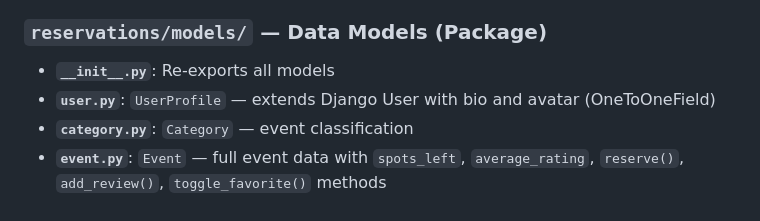
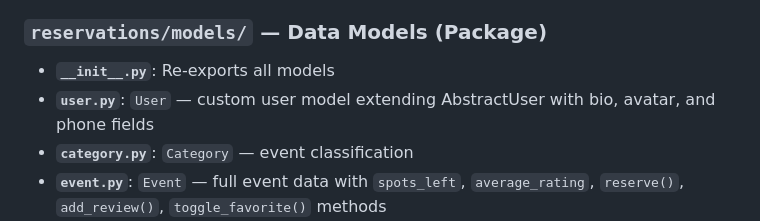
Before and after one commit to marcoscalitas/eventify, a Markdown page: README.md, the part around the change. Rendered like a GitHub page.

Commit message:
docs: update README to reflect custom User model

```diff
--- a/README.md
+++ b/README.md
@@ -55,7 +55,7 @@ The project includes a comprehensive test suite with **45 tests** across 7 test
 
 ### `reservations/models/` — Data Models (Package)
 - **`__init__.py`**: Re-exports all models
-- **`user.py`**: `UserProfile` — extends Django User with bio and avatar (OneToOneField)
+- **`user.py`**: `User` — custom user model extending AbstractUser with bio, avatar, and phone fields
 - **`category.py`**: `Category` — event classification
 - **`event.py`**: `Event` — full event data with `spots_left`, `average_rating`, `reserve()`, `add_review()`, `toggle_favorite()` methods
 - **`reservation.py`**: `Reservation` — user-event link with confirmed/cancelled status and `cancel()` method
```
